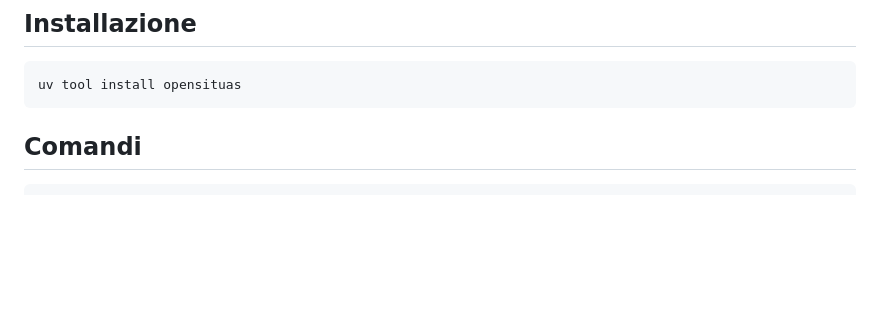
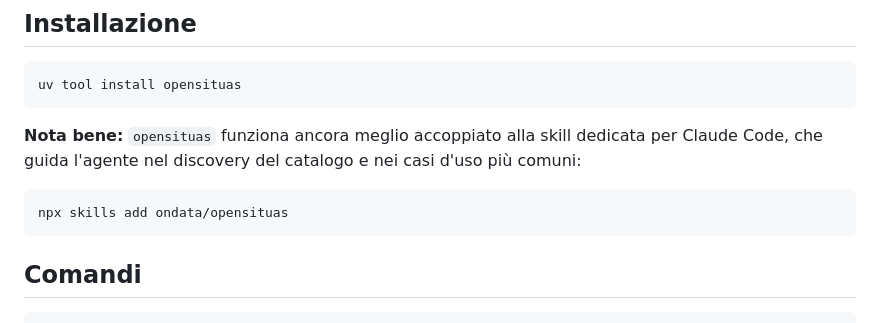
Before and after one commit to ondata/opensituas, a Markdown page: README.md, the part around the change. Rendered like a GitHub page; blank space fills up the shorter version.

Commit message:
docs: aggiunge nota skill Claude Code con npx skills add

````diff
--- a/README.md
+++ b/README.md
@@ -35,6 +35,13 @@ opensituas è un'idea di [Alice Corona](https://alice-corona.eu/).
 
 ```bash
 uv tool install opensituas
+```
+
+**Nota bene:** `opensituas` funziona ancora meglio accoppiato alla skill dedicata per
+Claude Code, che guida l'agente nel discovery del catalogo e nei casi d'uso più comuni:
+
+```bash
+npx skills add ondata/opensituas
 ```
 
 ## Comandi
````
